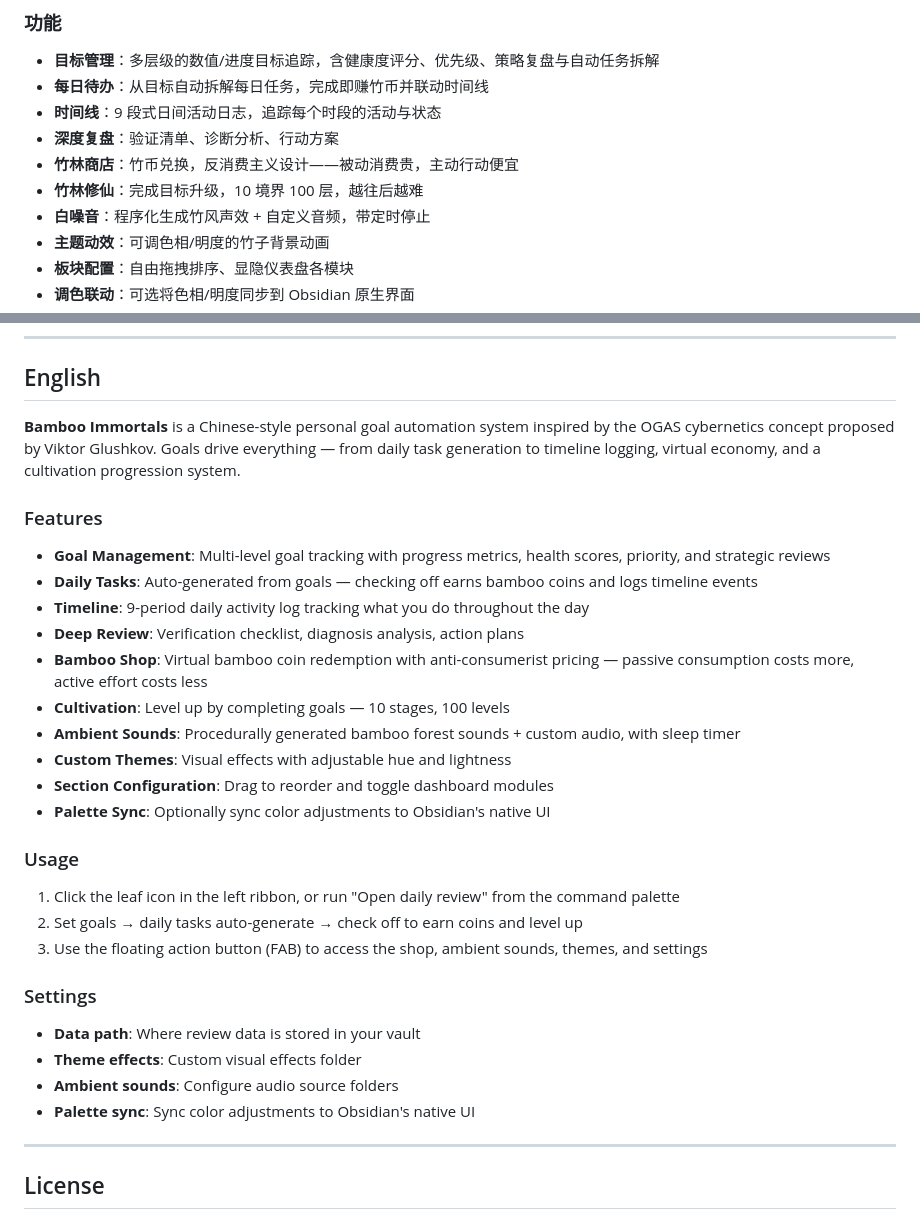
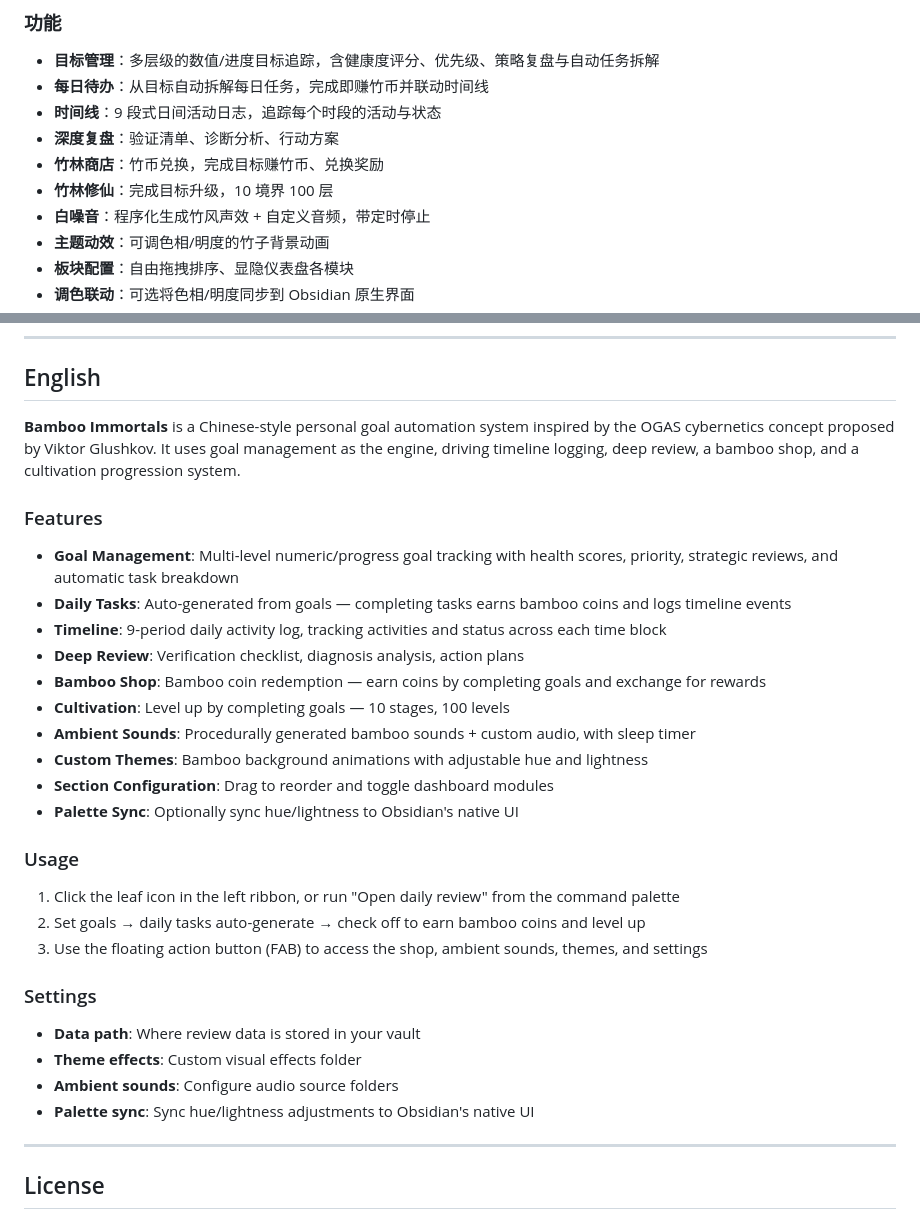
Before and after one commit to miaoziguan/obsidian-bamboo-immortals, a Markdown page: README.md, 2 parts joined by grey strips. GitHub-like rendering.

Commit message:
Sync English descriptions with Chinese (1:1 translation)

```diff
--- a/README.md
+++ b/README.md
@@ -16,8 +16,8 @@
 - **每日待办**：从目标自动拆解每日任务，完成即赚竹币并联动时间线
 - **时间线**：9 段式日间活动日志，追踪每个时段的活动与状态
 - **深度复盘**：验证清单、诊断分析、行动方案
-- **竹林商店**：竹币兑换，反消费主义设计——被动消费贵，主动行动便宜
-- **竹林修仙**：完成目标升级，10 境界 100 层，越往后越难
+- **竹林商店**：竹币兑换，完成目标赚竹币、兑换奖励
+- **竹林修仙**：完成目标升级，10 境界 100 层
 - **白噪音**：程序化生成竹风声效 + 自定义音频，带定时停止
 - **主题动效**：可调色相/明度的竹子背景动画
 - **板块配置**：自由拖拽排序、显隐仪表盘各模块
@@ -40,25 +40,25 @@
 
 ## English
 
-**Bamboo Immortals** is a Chinese-style personal goal automation system inspired by the OGAS cybernetics concept proposed by Viktor Glushkov. Goals drive everything — from daily task generation to timeline logging, virtual economy, and a cultivation progression system.
+**Bamboo Immortals** is a Chinese-style personal goal automation system inspired by the OGAS cybernetics concept proposed by Viktor Glushkov. It uses goal management as the engine, driving timeline logging, deep review, a bamboo shop, and a cultivation progression system.
 
 ### Features
 
-- **Goal Management**: Multi-level goal tracking with progress metrics, health scores, priority, and strategic reviews
-- **Daily Tasks**: Auto-generated from goals — checking off earns bamboo coins and logs timeline events
-- **Timeline**: 9-period daily activity log tracking what you do throughout the day
+- **Goal Management**: Multi-level numeric/progress goal tracking with health scores, priority, strategic reviews, and automatic task breakdown
+- **Daily Tasks**: Auto-generated from goals — completing tasks earns bamboo coins and logs timeline events
+- **Timeline**: 9-period daily activity log, tracking activities and status across each time block
 - **Deep Review**: Verification checklist, diagnosis analysis, action plans
-- **Bamboo Shop**: Virtual bamboo coin redemption with anti-consumerist pricing — passive consumption costs more, active effort costs less
+- **Bamboo Shop**: Bamboo coin redemption — earn coins by completing goals and exchange for rewards
 - **Cultivation**: Level up by completing goals — 10 stages, 100 levels
-- **Ambient Sounds**: Procedurally generated bamboo forest sounds + custom audio, with sleep timer
-- **Custom Themes**: Visual effects with adjustable hue and lightness
+- **Ambient Sounds**: Procedurally generated bamboo sounds + custom audio, with sleep timer
+- **Custom Themes**: Bamboo background animations with adjustable hue and lightness
 - **Section Configuration**: Drag to reorder and toggle dashboard modules
-- **Palette Sync**: Optionally sync color adjustments to Obsidian's native UI
+- **Palette Sync**: Optionally sync hue/lightness to Obsidian's native UI
 
 ### Usage
 
 1. Click the leaf icon in the left ribbon, or run "Open daily review" from the command palette
-2. Set goals → daily tasks auto-generate → check off to earn coins and level up
+2. Set goals → daily tasks auto-generate → check off to earn bamboo coins and level up
 3. Use the floating action button (FAB) to access the shop, ambient sounds, themes, and settings
 
 ### Settings
@@ -66,7 +66,7 @@
 - **Data path**: Where review data is stored in your vault
 - **Theme effects**: Custom visual effects folder
 - **Ambient sounds**: Configure audio source folders
-- **Palette sync**: Sync color adjustments to Obsidian's native UI
+- **Palette sync**: Sync hue/lightness adjustments to Obsidian's native UI
 
 ---
 
```
